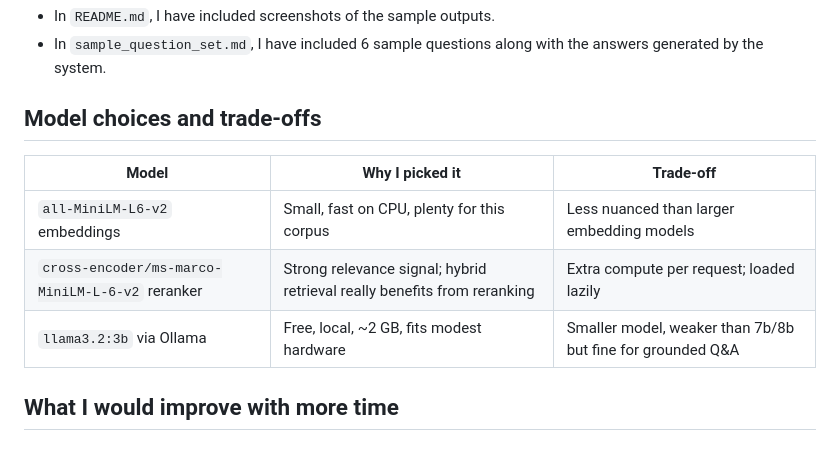
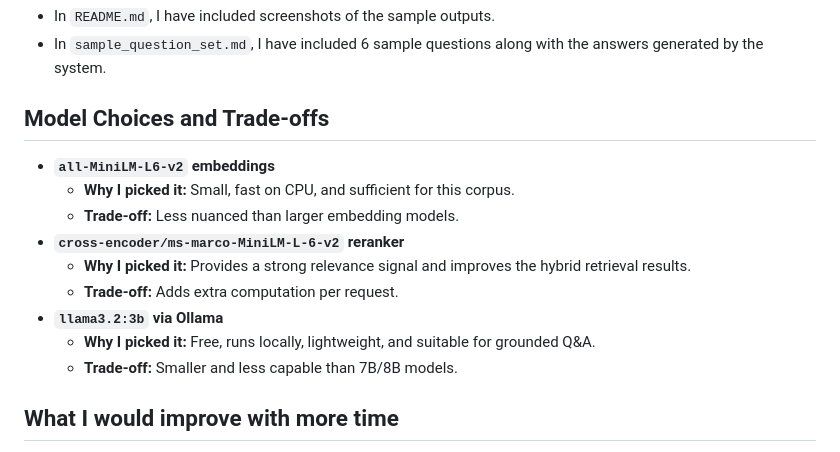
Before and after one commit to Shoukhin1803078/reneta_ai_task, a Markdown page: DESIGN.md, the part around the change. Drawn GitHub-style.

Commit message:
all completed

```diff
--- a/DESIGN.md
+++ b/DESIGN.md
@@ -131,13 +131,17 @@ The current codebase uses **top_k = 3** for the final retrieval/reranking stage.
 - In `sample_question_set.md`, I have included 6 sample questions along with the answers generated by the system.
 
 
-## Model choices and trade-offs
+## Model Choices and Trade-offs
 
-| Model | Why I picked it | Trade-off |
-| --- | --- | --- |
-| `all-MiniLM-L6-v2` embeddings | Small, fast on CPU, plenty for this corpus | Less nuanced than larger embedding models |
-| `cross-encoder/ms-marco-MiniLM-L-6-v2` reranker | Strong relevance signal; hybrid retrieval really benefits from reranking | Extra compute per request; loaded lazily |
-| `llama3.2:3b` via Ollama | Free, local, ~2 GB, fits modest hardware | Smaller model, weaker than 7b/8b but fine for grounded Q&A |
+- **`all-MiniLM-L6-v2` embeddings**
+    - **Why I picked it:** Small, fast on CPU, and sufficient for this corpus.
+    - **Trade-off:** Less nuanced than larger embedding models.
+- **`cross-encoder/ms-marco-MiniLM-L-6-v2` reranker**
+    - **Why I picked it:** Provides a strong relevance signal and improves the hybrid retrieval results.
+    - **Trade-off:** Adds extra computation per request.
+- **`llama3.2:3b` via Ollama**
+    - **Why I picked it:** Free, runs locally, lightweight, and suitable for grounded Q&A.
+    - **Trade-off:** Smaller and less capable than 7B/8B models.
 
 
 ## What I would improve with more time
```
